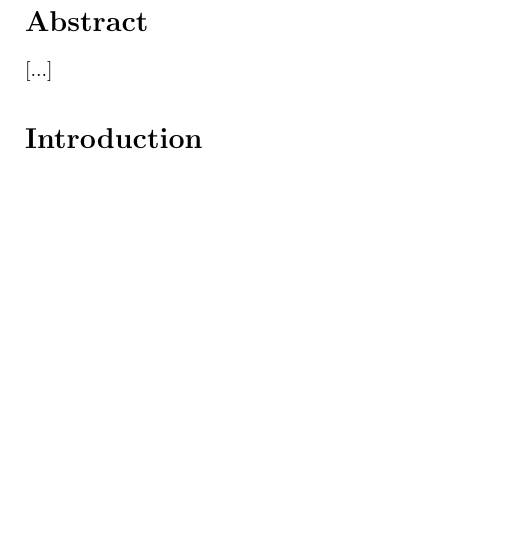
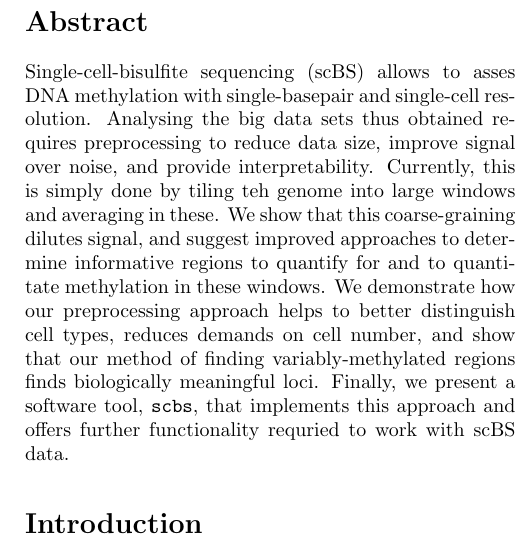
Before and after one commit to anders-biostat/scbs-paper, a LaTeX document (paper.tex): part of one column of page 1 of 11, cut so that both start at the same text, the shorter picture padded with empty space. Compiled offline with pdfLaTeX.

Commit message:
draft for abstract

```diff
--- a/paper.tex
+++ b/paper.tex
@@ -48,9 +48,10 @@ June 2022
 \vspace{6ex}
 }]
 \blfootnote{\hspace{-.5cm}\raggedright\textsuperscript{*} e-mail:  \texttt{l.kremer@dkfz-heidelberg.de} and\\ \hspace{1cm}\texttt{simon.anders@bioquant.uni-heidelberg.de}}
+
 \section{Abstract}
 
-[...]
+Single-cell-bisulfite sequencing (scBS) allows to asses DNA methylation with single-basepair and single-cell resolution. Analysing the big data sets thus obtained requires preprocessing to reduce data size, improve signal over noise, and provide interpretability. Currently, this is simply done by tiling teh genome into large windows and averaging in these. We show that this coarse-graining dilutes signal, and suggest improved approaches to determine informative regions to quantify for and to quantitate methylation in these windows. We demonstrate how our preprocessing approach helps to better distinguish cell types, reduces demands on cell number, and show that our method of finding variably-methylated regions finds biologically meaningful loci. Finally, we present a software tool, \texttt{scbs}, that implements this approach and offers further functionality requried to work with scBS data.
 
 \section{Introduction}
 
```
